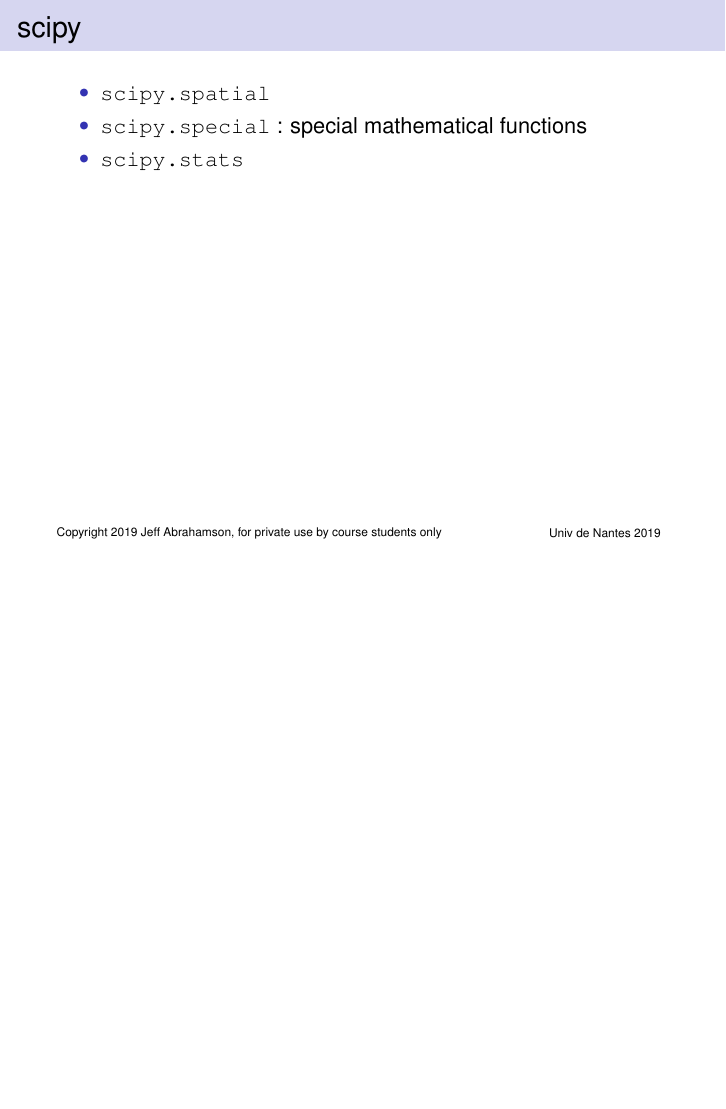
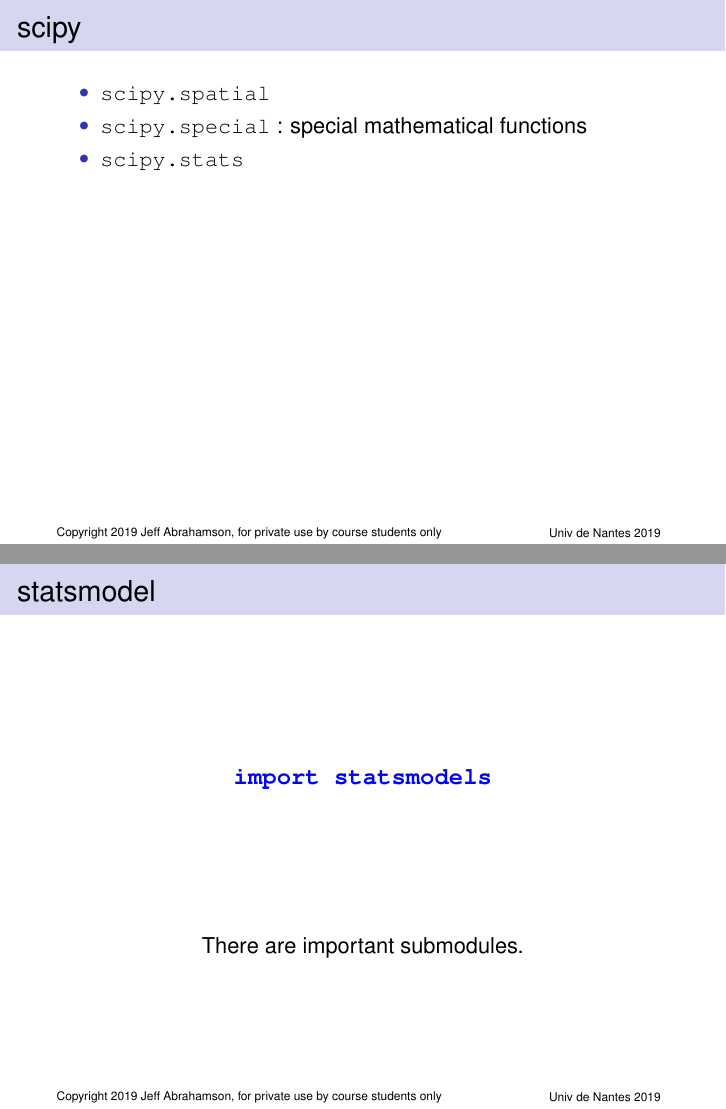
Before and after one commit to JeffAbrahamson/IAE-python, LaTeX slides (J3/talk.tex): page 17 of 19 before the commit and pages 17 and 18 of 20 after it, the two joined at a grey line, the shorter picture padded with empty space. Compiled offline with pdfLaTeX.

Commit message:
Mention statsmodels

```diff
--- a/J3/talk.tex
+++ b/J3/talk.tex
@@ -202,6 +202,12 @@
   \end{itemize}
 \end{frame}
 
+\begin{frame}{statsmodel}
+  \vphrase{\texttt{import statsmodels}}
+
+  \centerline{There are important submodules.}
+\end{frame}
+
 \begin{frame}{Retours}
   \begin{itemize}
   \item Qu'est-ce qui vous a plu ?
```
Also changed, not shown: J3/talk.pdf.
